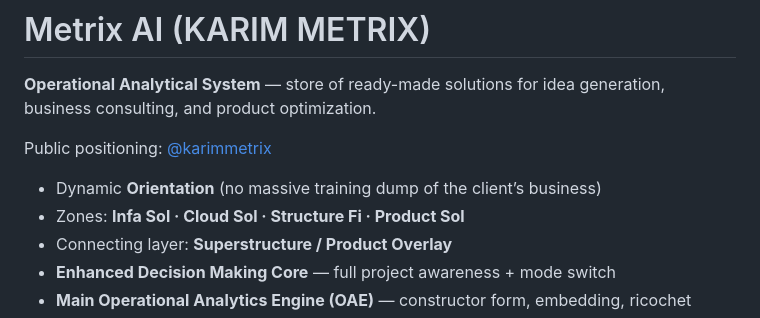
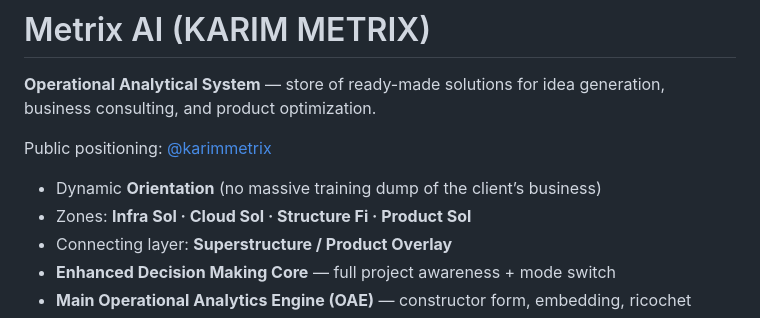
Before and after one commit to METRIXAI17/metrix-ai, a Markdown page: README.md, the part around the change. Drawn GitHub-style.

```diff
--- a/README.md
+++ b/README.md
@@ -5,7 +5,7 @@
 Public positioning: [@karimmetrix](https://x.com/karimmetrix)
 
 - Dynamic **Orientation** (no massive training dump of the client’s business)
-- Zones: **Infa Sol · Cloud Sol · Structure Fi · Product Sol**
+- Zones: **Infra Sol · Cloud Sol · Structure Fi · Product Sol**
 - Connecting layer: **Superstructure / Product Overlay**
 - **Enhanced Decision Making Core** — full project awareness + mode switch
 - **Main Operational Analytics Engine (OAE)** — constructor form, embedding, ricochet
```
